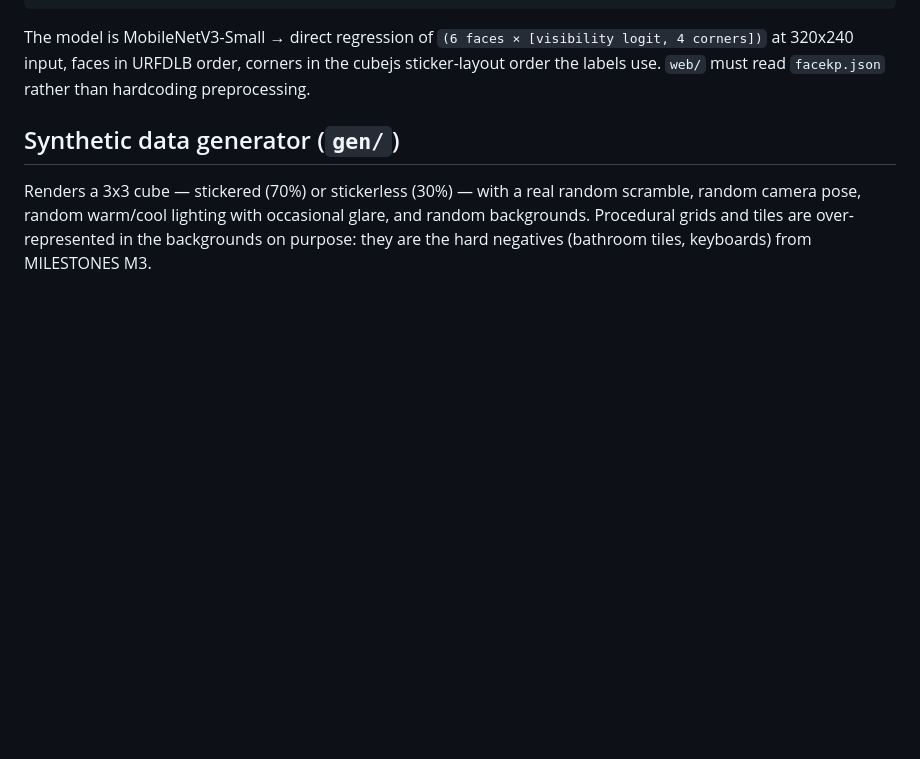
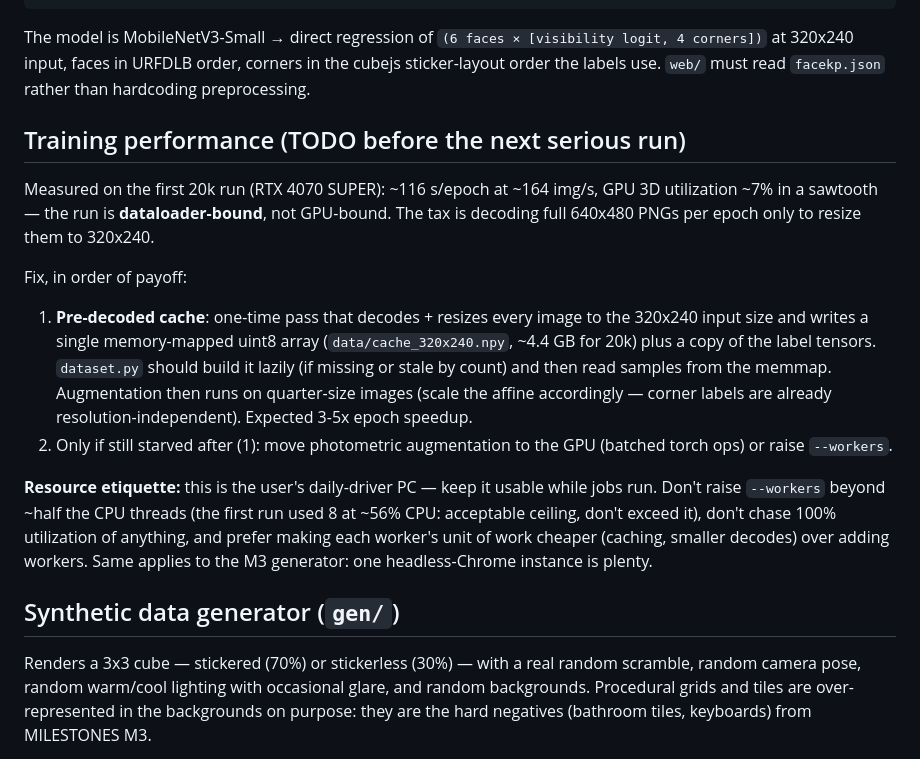
Before and after one commit to moowiz/cube-trainer, a Markdown page: model/README.md, the part around the change. GitHub-like rendering; blank space fills up the shorter version.

Commit message:
README: dataloader cache plan + resource etiquette for training runs
Co-Authored-By: Claude Fable 5 <noreply@anthropic.com>

```diff
--- a/model/README.md
+++ b/model/README.md
@@ -28,6 +28,32 @@ The model is MobileNetV3-Small → direct regression of `(6 faces × [visibility
 logit, 4 corners])` at 320x240 input, faces in URFDLB order, corners in the
 cubejs sticker-layout order the labels use. `web/` must read `facekp.json`
 rather than hardcoding preprocessing.
+
+## Training performance (TODO before the next serious run)
+
+Measured on the first 20k run (RTX 4070 SUPER): ~116 s/epoch at ~164 img/s,
+GPU 3D utilization ~7% in a sawtooth — the run is **dataloader-bound**, not
+GPU-bound. The tax is decoding full 640x480 PNGs per epoch only to resize
+them to 320x240.
+
+Fix, in order of payoff:
+
+1. **Pre-decoded cache**: one-time pass that decodes + resizes every image to
+   the 320x240 input size and writes a single memory-mapped uint8 array
+   (`data/cache_320x240.npy`, ~4.4 GB for 20k) plus a copy of the label
+   tensors. `dataset.py` should build it lazily (if missing or stale by
+   count) and then read samples from the memmap. Augmentation then runs on
+   quarter-size images (scale the affine accordingly — corner labels are
+   already resolution-independent). Expected 3-5x epoch speedup.
+2. Only if still starved after (1): move photometric augmentation to the GPU
+   (batched torch ops) or raise `--workers`.
+
+**Resource etiquette:** this is the user's daily-driver PC — keep it usable
+while jobs run. Don't raise `--workers` beyond ~half the CPU threads (the
+first run used 8 at ~56% CPU: acceptable ceiling, don't exceed it), don't
+chase 100% utilization of anything, and prefer making each worker's unit of
+work cheaper (caching, smaller decodes) over adding workers. Same applies to
+the M3 generator: one headless-Chrome instance is plenty.
 
 ## Synthetic data generator (`gen/`)
 
```
